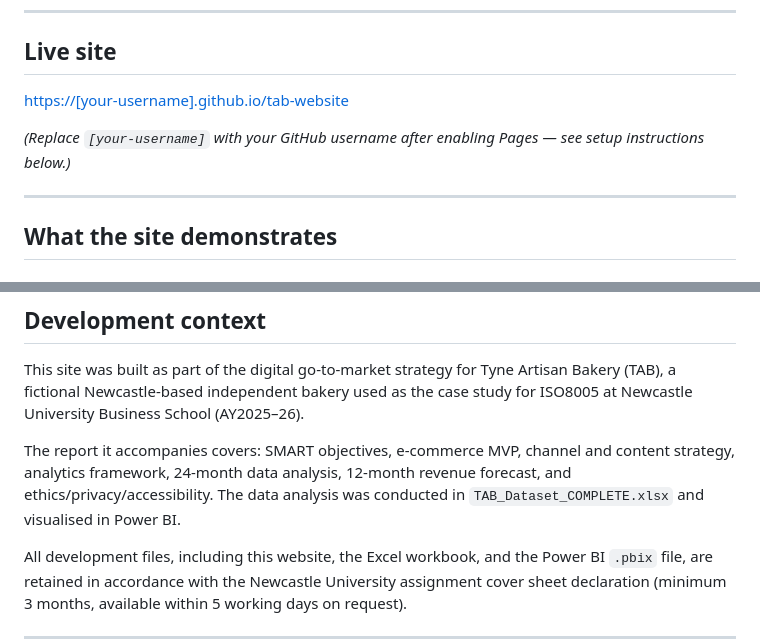
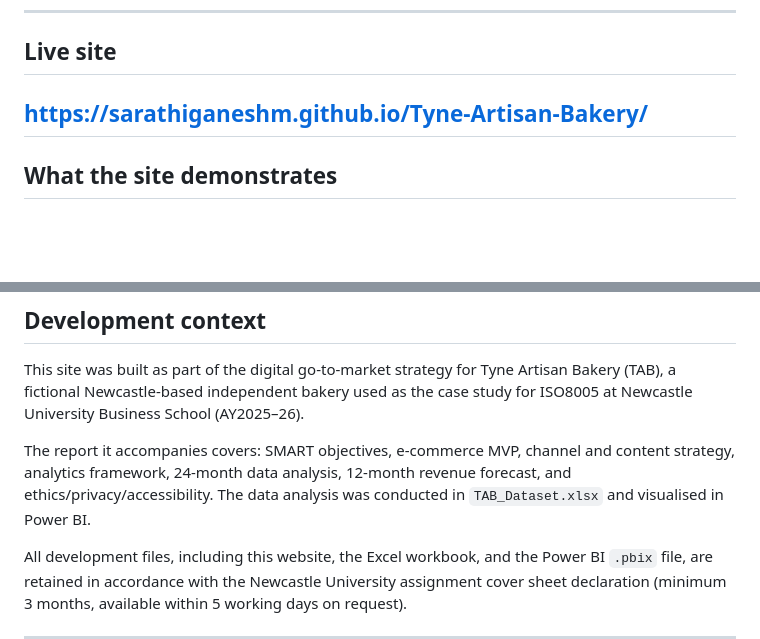
Before and after one commit to sarathiganeshm/Tyne-Artisan-Bakery, a Markdown page: README.md, 2 parts joined by grey strips. Drawn GitHub-style; blank space fills up the shorter version.

```diff
--- a/README.md
+++ b/README.md
@@ -8,10 +8,7 @@ The site shows what the e-commerce recommendations in the report look like in pr
 
 ## Live site
 
-[https://[your-username].github.io/tab-website](https://[your-username].github.io/tab-website)
-
-*(Replace `[your-username]` with your GitHub username after enabling Pages — see setup instructions below.)*
-
+https://sarathiganeshm.github.io/Tyne-Artisan-Bakery/
 ---
 
 ## What the site demonstrates
@@ -100,7 +97,7 @@ The URL will also appear at the top of the Pages settings page once it's live.
 
 This site was built as part of the digital go-to-market strategy for Tyne Artisan Bakery (TAB), a fictional Newcastle-based independent bakery used as the case study for ISO8005 at Newcastle University Business School (AY2025–26).
 
-The report it accompanies covers: SMART objectives, e-commerce MVP, channel and content strategy, analytics framework, 24-month data analysis, 12-month revenue forecast, and ethics/privacy/accessibility. The data analysis was conducted in `TAB_Dataset_COMPLETE.xlsx` and visualised in Power BI.
+The report it accompanies covers: SMART objectives, e-commerce MVP, channel and content strategy, analytics framework, 24-month data analysis, 12-month revenue forecast, and ethics/privacy/accessibility. The data analysis was conducted in `TAB_Dataset.xlsx` and visualised in Power BI.
 
 All development files, including this website, the Excel workbook, and the Power BI `.pbix` file, are retained in accordance with the Newcastle University assignment cover sheet declaration (minimum 3 months, available within 5 working days on request).
 
```
